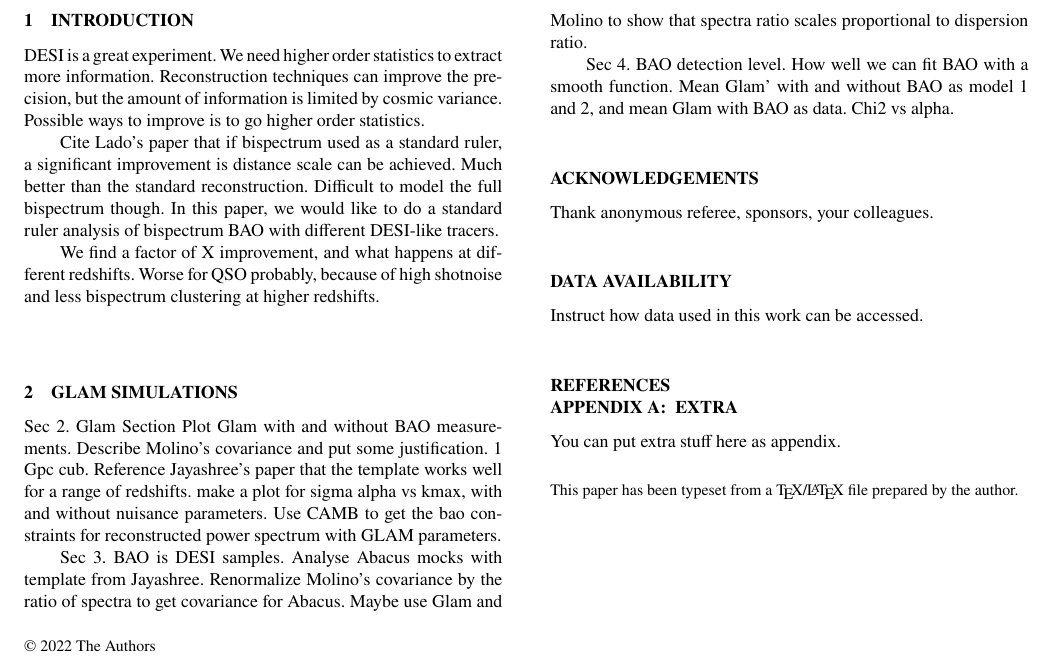
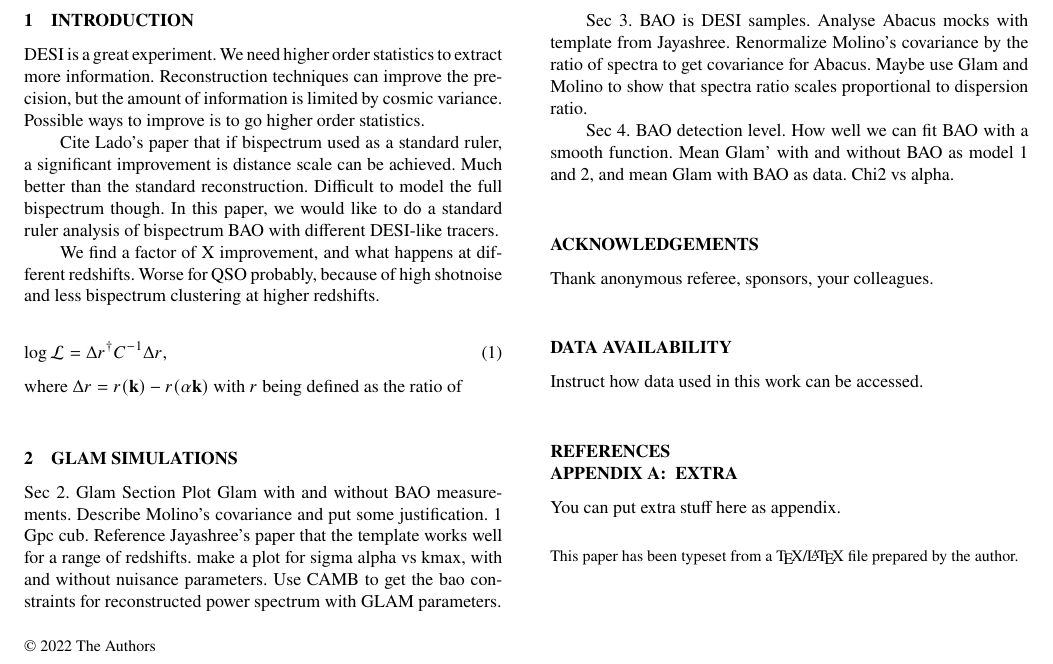
Before and after one commit to mehdirezaie/bisp4desi, a LaTeX paper (ms.tex, which reads sections/introduction.tex): part of page 1 of 2, cut so that both start at the same text. Compiled offline with pdfLaTeX; a LaTeX package or settings file that is missing is left out.

Commit message:
update intro

```diff
--- a/sections/introduction.tex
+++ b/sections/introduction.tex
@@ -6,3 +6,10 @@ DESI is a great experiment. We need higher order statistics to extract more info
 Cite Lado's paper that if bispectrum used as a standard ruler, a significant improvement is distance scale can be achieved. Much better than the standard reconstruction. Difficult to model the full bispectrum though. In this paper, we would like to do a standard ruler analysis of bispectrum BAO with different DESI-like tracers.
 
 We find a factor of X improvement, and what happens at different redshifts. Worse for QSO probably, because of high shotnoise and less bispectrum clustering at higher redshifts.
+
+
+
+\begin{equation}
+\log \mathcal{L} = \Delta r^{\dagger} C^{-1} \Delta r,
+\end{equation}
+where $\Delta r = r(\textbf{k}) - r(\alpha \textbf{k})$ with $r$ being defined as the ratio of
```
Also changed, not shown: ms.tex (+4 -0 lines), ms.pdf.
